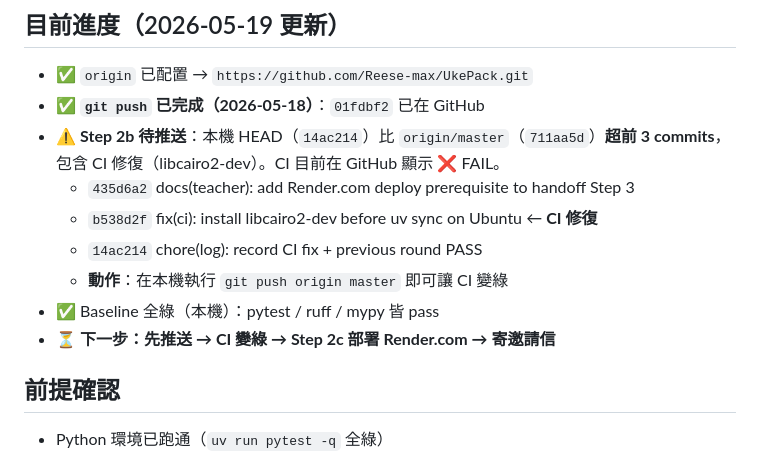
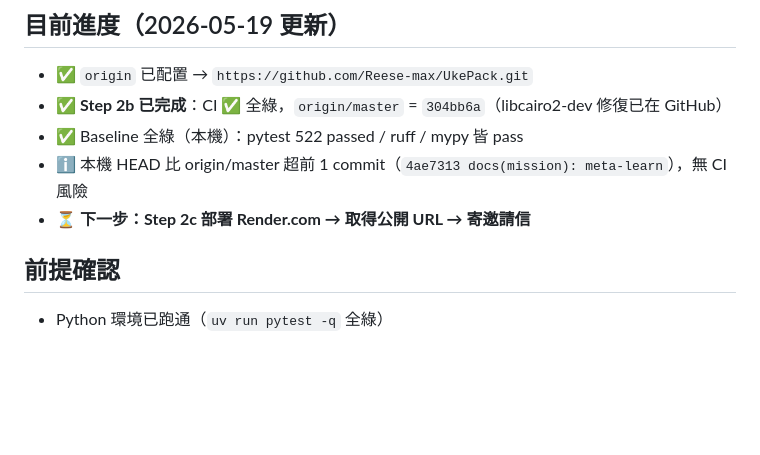
Before and after one commit to Reese-max/UkePack, a Markdown page: docs/teacher/handoff.md, the part around the change. Drawn GitHub-style; blank space fills up the shorter version.

Commit message:
docs(teacher): truth-align handoff current state — CI green, Step2c next
Remove stale ⚠️ warning with outdated SHAs (14ac214/711aa5d showing CI ❌).
Now accurately shows origin/master=304bb6a, CI ✓ green, 1 commit ahead (docs meta-learn).
Owner sees Step 2c (Render.com deploy) as clear next action instead of being misled into
thinking CI is broken.

KPI-impact: K6 owner friction -1 (clear next step reduces deploy hesitation)

Co-authored-by: Copilot <223556219+Copilot@users.noreply.github.com>

```diff
--- a/docs/teacher/handoff.md
+++ b/docs/teacher/handoff.md
@@ -5,14 +5,10 @@
 ## 目前進度（2026-05-19 更新）
 
 - ✅ `origin` 已配置 → `https://github.com/Reese-max/UkePack.git`
-- ✅ **`git push` 已完成（2026-05-18）**：`01fdbf2` 已在 GitHub
-- ⚠️ **Step 2b 待推送**：本機 HEAD（`14ac214`）比 `origin/master`（`711aa5d`）**超前 3 commits**，包含 CI 修復（libcairo2-dev）。CI 目前在 GitHub 顯示 ❌ FAIL。
-  - `435d6a2` docs(teacher): add Render.com deploy prerequisite to handoff Step 3
-  - `b538d2f` fix(ci): install libcairo2-dev before uv sync on Ubuntu  ← **CI 修復**
-  - `14ac214` chore(log): record CI fix + previous round PASS
-  - **動作**：在本機執行 `git push origin master` 即可讓 CI 變綠
-- ✅ Baseline 全綠（本機）：pytest / ruff / mypy 皆 pass
-- ⏳ **下一步：先推送 → CI 變綠 → Step 2c 部署 Render.com → 寄邀請信**
+- ✅ **Step 2b 已完成**：CI ✅ 全綠，`origin/master` = `304bb6a`（libcairo2-dev 修復已在 GitHub）
+- ✅ Baseline 全綠（本機）：pytest 522 passed / ruff / mypy 皆 pass
+- ℹ️ 本機 HEAD 比 origin/master 超前 1 commit（`4ae7313 docs(mission): meta-learn`），無 CI 風險
+- ⏳ **下一步：Step 2c 部署 Render.com → 取得公開 URL → 寄邀請信**
 
 ## 前提確認
 
```
